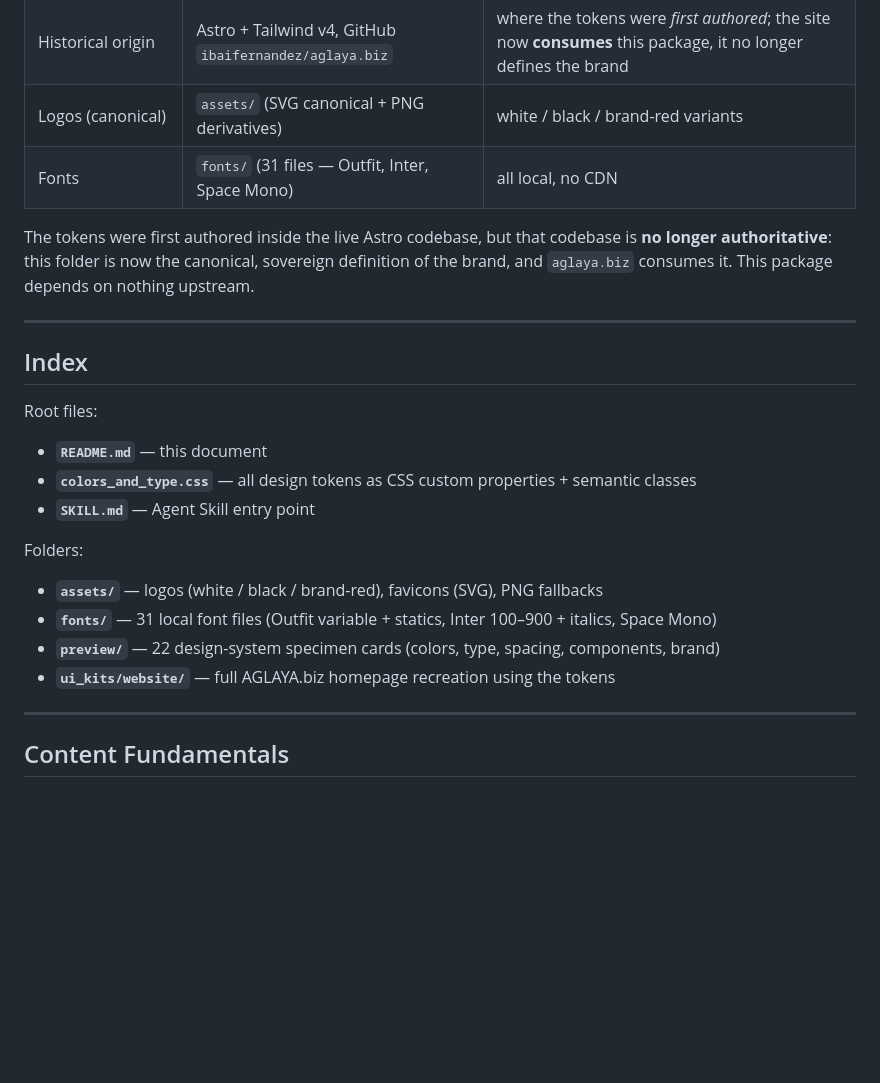
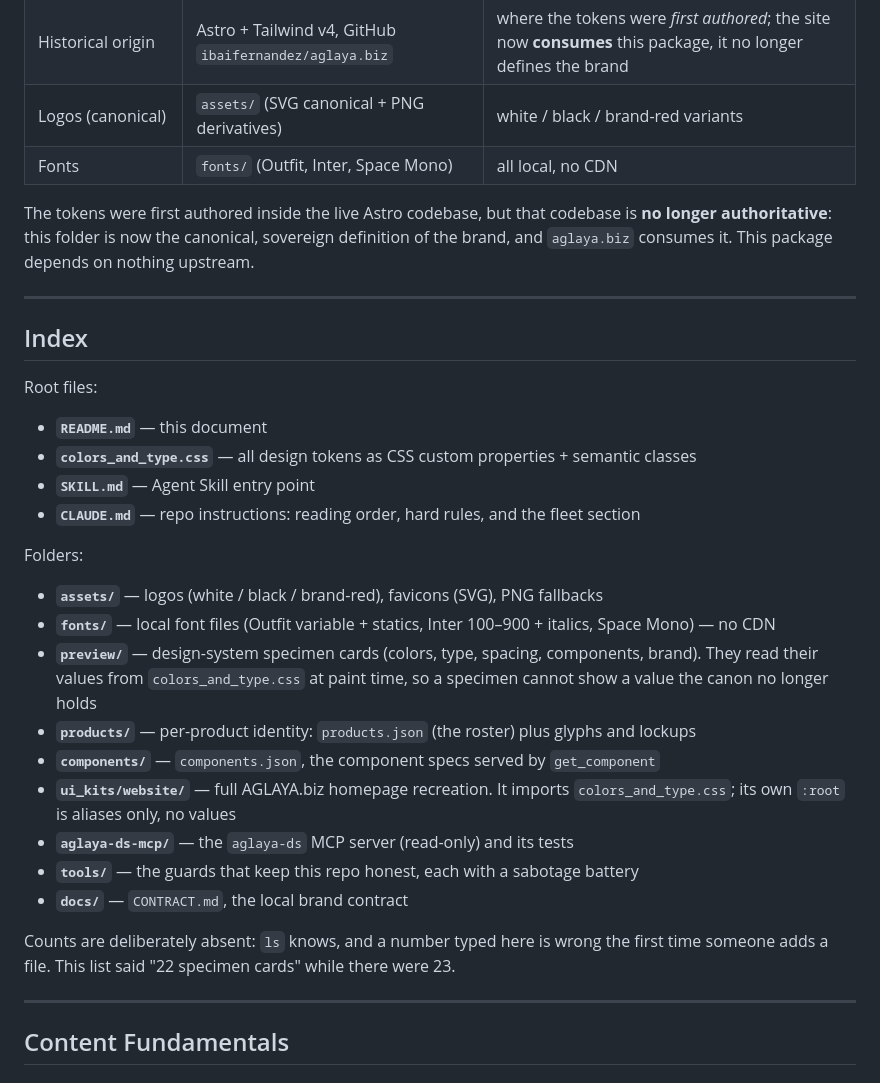
Before and after one commit to ibaifernandez/aglaya-design-system, a Markdown page: README.md, the part around the change. Drawn GitHub-style; blank space fills up the shorter version.

```diff
--- a/README.md
+++ b/README.md
@@ -17,7 +17,7 @@ Clients are **founders and ops leads at high-performance companies** — not ear
 | **Design tokens (canonical)** | `colors_and_type.css` | the single source of truth — everything else follows |
 | Historical origin | Astro + Tailwind v4, GitHub `ibaifernandez/aglaya.biz` | where the tokens were *first authored*; the site now **consumes** this package, it no longer defines the brand |
 | Logos (canonical) | `assets/` (SVG canonical + PNG derivatives) | white / black / brand-red variants |
-| Fonts | `fonts/` (31 files — Outfit, Inter, Space Mono) | all local, no CDN |
+| Fonts | `fonts/` (Outfit, Inter, Space Mono) | all local, no CDN |
 
 The tokens were first authored inside the live Astro codebase, but that codebase is **no longer authoritative**: this folder is now the canonical, sovereign definition of the brand, and `aglaya.biz` consumes it. This package depends on nothing upstream.
 
@@ -29,12 +29,22 @@ Root files:
 - **`README.md`** — this document
 - **`colors_and_type.css`** — all design tokens as CSS custom properties + semantic classes
 - **`SKILL.md`** — Agent Skill entry point
+- **`CLAUDE.md`** — repo instructions: reading order, hard rules, and the fleet section
 
 Folders:
 - **`assets/`** — logos (white / black / brand-red), favicons (SVG), PNG fallbacks
-- **`fonts/`** — 31 local font files (Outfit variable + statics, Inter 100–900 + italics, Space Mono)
-- **`preview/`** — 22 design-system specimen cards (colors, type, spacing, components, brand)
-- **`ui_kits/website/`** — full AGLAYA.biz homepage recreation using the tokens
+- **`fonts/`** — local font files (Outfit variable + statics, Inter 100–900 + italics, Space Mono) — no CDN
+- **`preview/`** — design-system specimen cards (colors, type, spacing, components, brand). They read their values from `colors_and_type.css` at paint time, so a specimen cannot show a value the canon no longer holds
+- **`products/`** — per-product identity: `products.json` (the roster) plus glyphs and lockups
+- **`components/`** — `components.json`, the component specs served by `get_component`
+- **`ui_kits/website/`** — full AGLAYA.biz homepage recreation. It imports `colors_and_type.css`; its own `:root` is aliases only, no values
+- **`aglaya-ds-mcp/`** — the `aglaya-ds` MCP server (read-only) and its tests
+- **`tools/`** — the guards that keep this repo honest, each with a sabotage battery
+- **`docs/`** — `CONTRACT.md`, the local brand contract
+
+Counts are deliberately absent: `ls` knows, and a number typed here is wrong the
+first time someone adds a file. This list said "22 specimen cards" while there
+were 23.
 
 ---
 
```
Also changed, not shown: docs/PARTE-AL-CAPITAN.md (added, +147 -0 lines).
